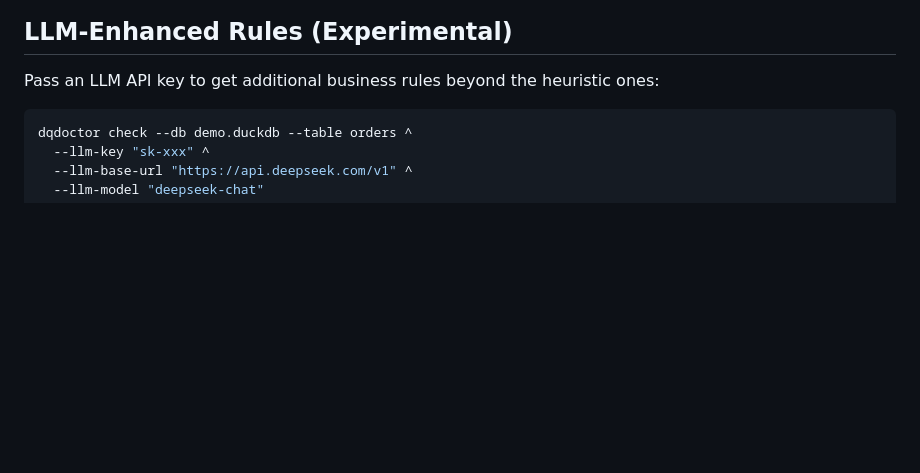
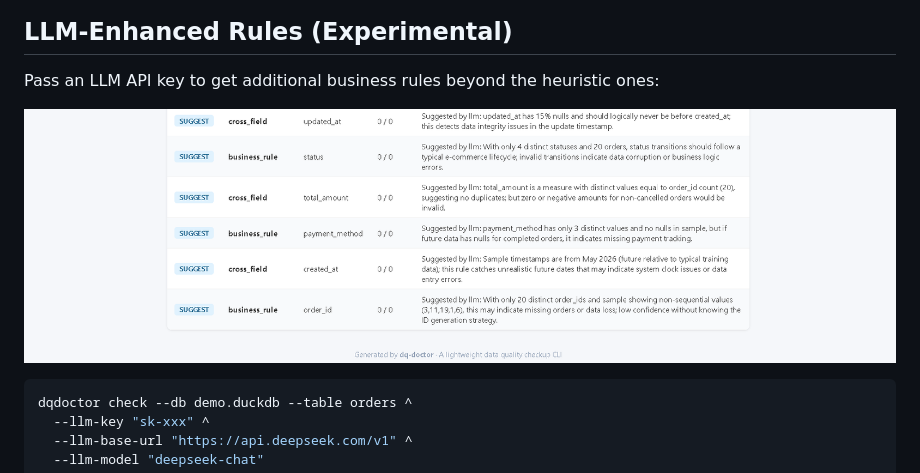
Before and after one commit to pugyy/dq-doctor, a Markdown page: README.md, the part around the change. Rendered like a GitHub page; pictures changed too: docs/screenshot_llm.png (added); blank space fills up the shorter version.

Commit message:
docs: add LLM screenshot to README

````diff
--- a/README.md
+++ b/README.md
@@ -90,6 +90,8 @@ Note: dbt export generates a starter schema.yml structure. You may need to adjus
 
 Pass an LLM API key to get additional business rules beyond the heuristic ones:
 
+![LLM suggested rules](docs/screenshot_llm.png)
+
 ```bash
 dqdoctor check --db demo.duckdb --table orders ^
   --llm-key "sk-xxx" ^
````
